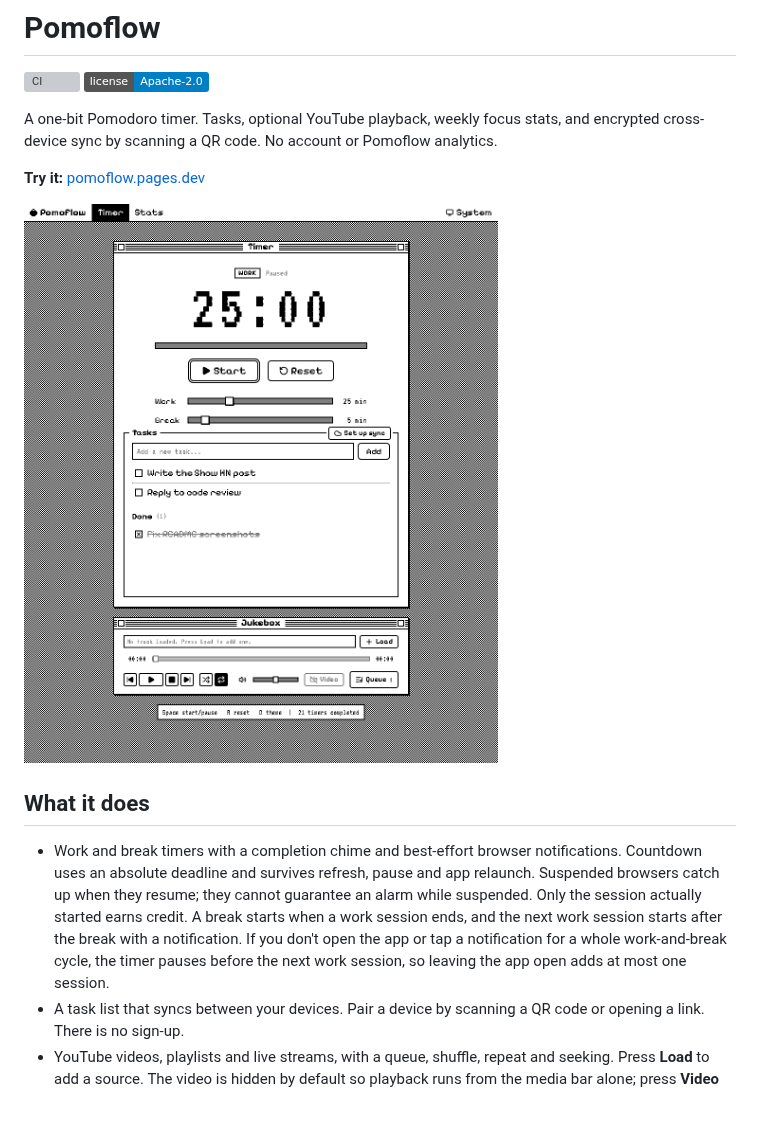
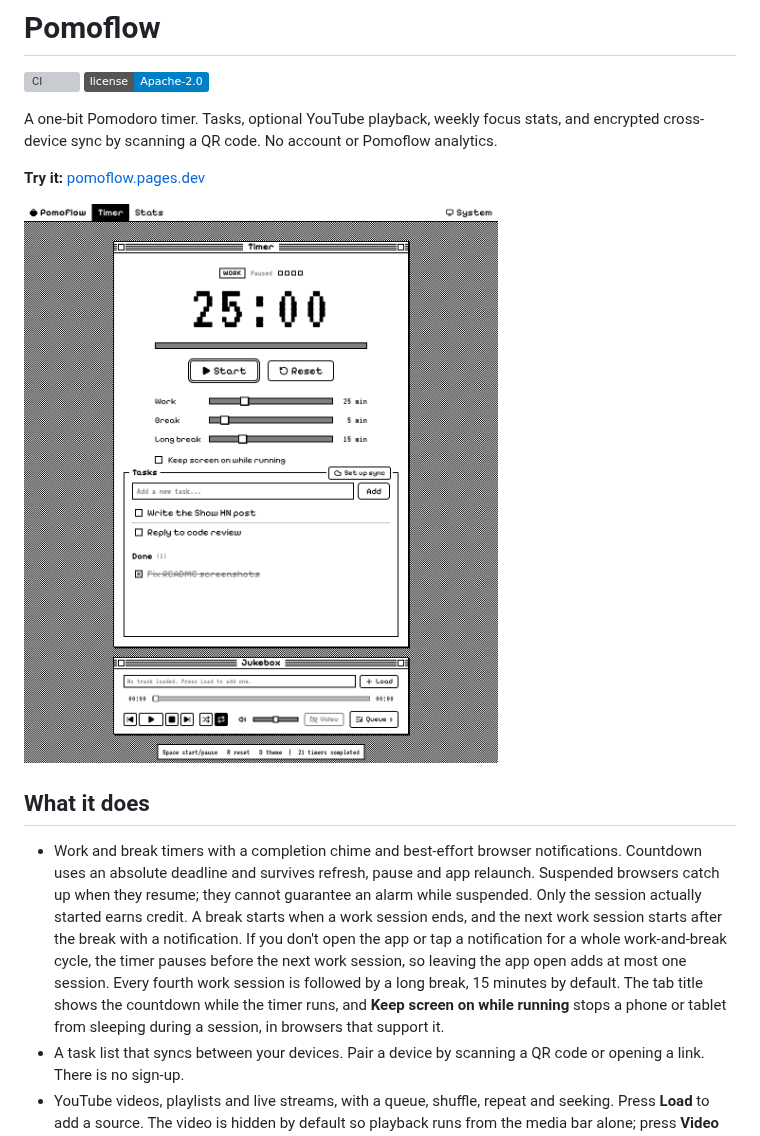
Before and after one commit to amoslives/pomoflow, a Markdown page: README.md, the part around the change. Drawn GitHub-style; pictures changed too: docs/demo.gif; badges without logos; blank space fills up the shorter version; grey boxes are pictures that could not be loaded.

```diff
--- a/README.md
+++ b/README.md
@@ -11,7 +11,7 @@ A one-bit Pomodoro timer. Tasks, optional YouTube playback, weekly focus stats,
 
 ## What it does
 
-- Work and break timers with a completion chime and best-effort browser notifications. Countdown uses an absolute deadline and survives refresh, pause and app relaunch. Suspended browsers catch up when they resume; they cannot guarantee an alarm while suspended. Only the session actually started earns credit. A break starts when a work session ends, and the next work session starts after the break with a notification. If you don't open the app or tap a notification for a whole work-and-break cycle, the timer pauses before the next work session, so leaving the app open adds at most one session.
+- Work and break timers with a completion chime and best-effort browser notifications. Countdown uses an absolute deadline and survives refresh, pause and app relaunch. Suspended browsers catch up when they resume; they cannot guarantee an alarm while suspended. Only the session actually started earns credit. A break starts when a work session ends, and the next work session starts after the break with a notification. If you don't open the app or tap a notification for a whole work-and-break cycle, the timer pauses before the next work session, so leaving the app open adds at most one session. Every fourth work session is followed by a long break, 15 minutes by default. The tab title shows the countdown while the timer runs, and **Keep screen on while running** stops a phone or tablet from sleeping during a session, in browsers that support it.
 - A task list that syncs between your devices. Pair a device by scanning a QR code or opening a link. There is no sign-up.
 - YouTube videos, playlists and live streams, with a queue, shuffle, repeat and seeking. Press **Load** to add a source. The video is hidden by default so playback runs from the media bar alone; press **Video** to show the player. On the Stats view the player shrinks to a now-playing bar and keeps playing. Playback position survives a refresh, and music keeps playing when you switch to another app unless the browser or YouTube pauses it. The iOS home screen app stops music in the background; when you return, it resumes from where it stopped.
 - Seven-day focus stats counted from work timers that reached 00:00. Pausing or resetting does not count.
```
Also changed, not shown: docs/screenshot-dark.png, docs/screenshot-light.png, docs/screenshot-stats.png, public/og-image.png, 6 other files.
